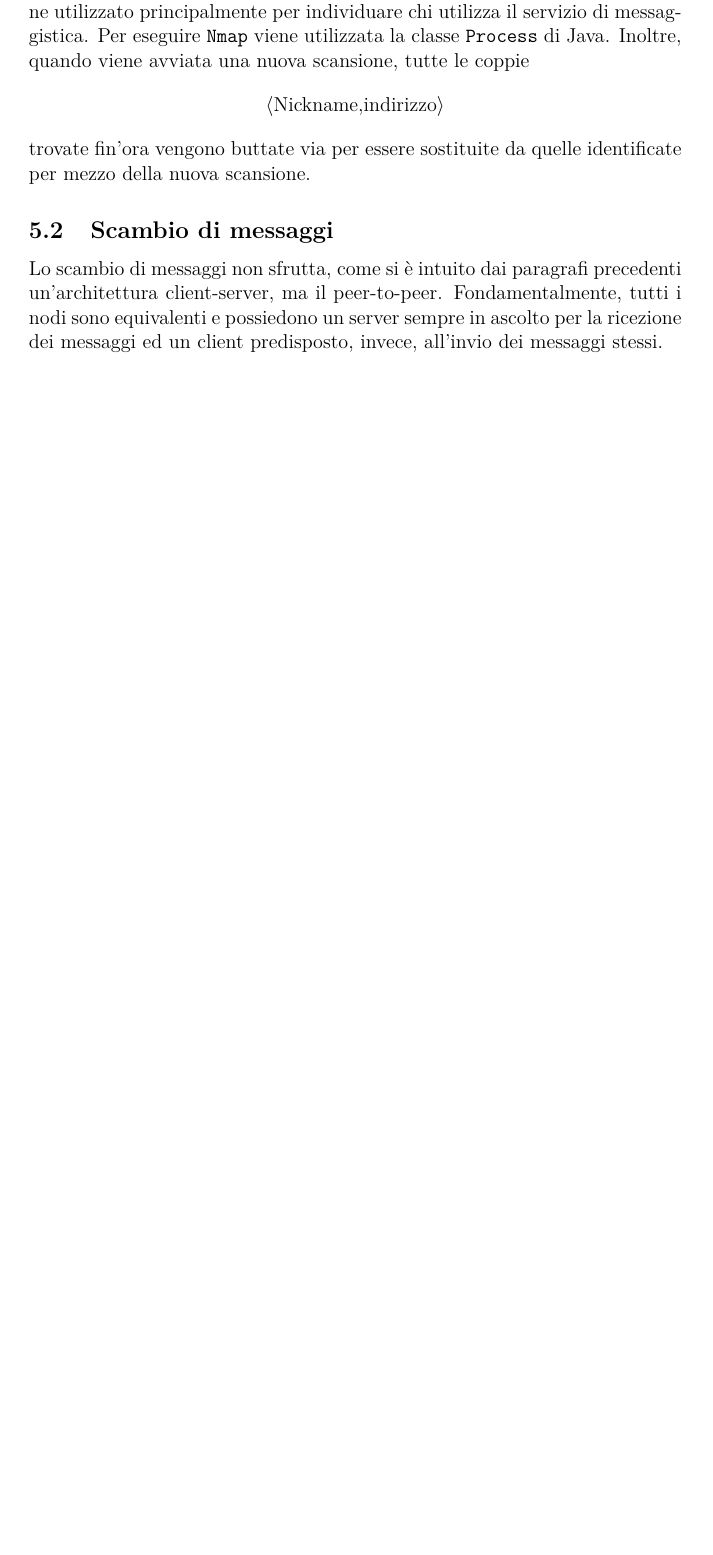
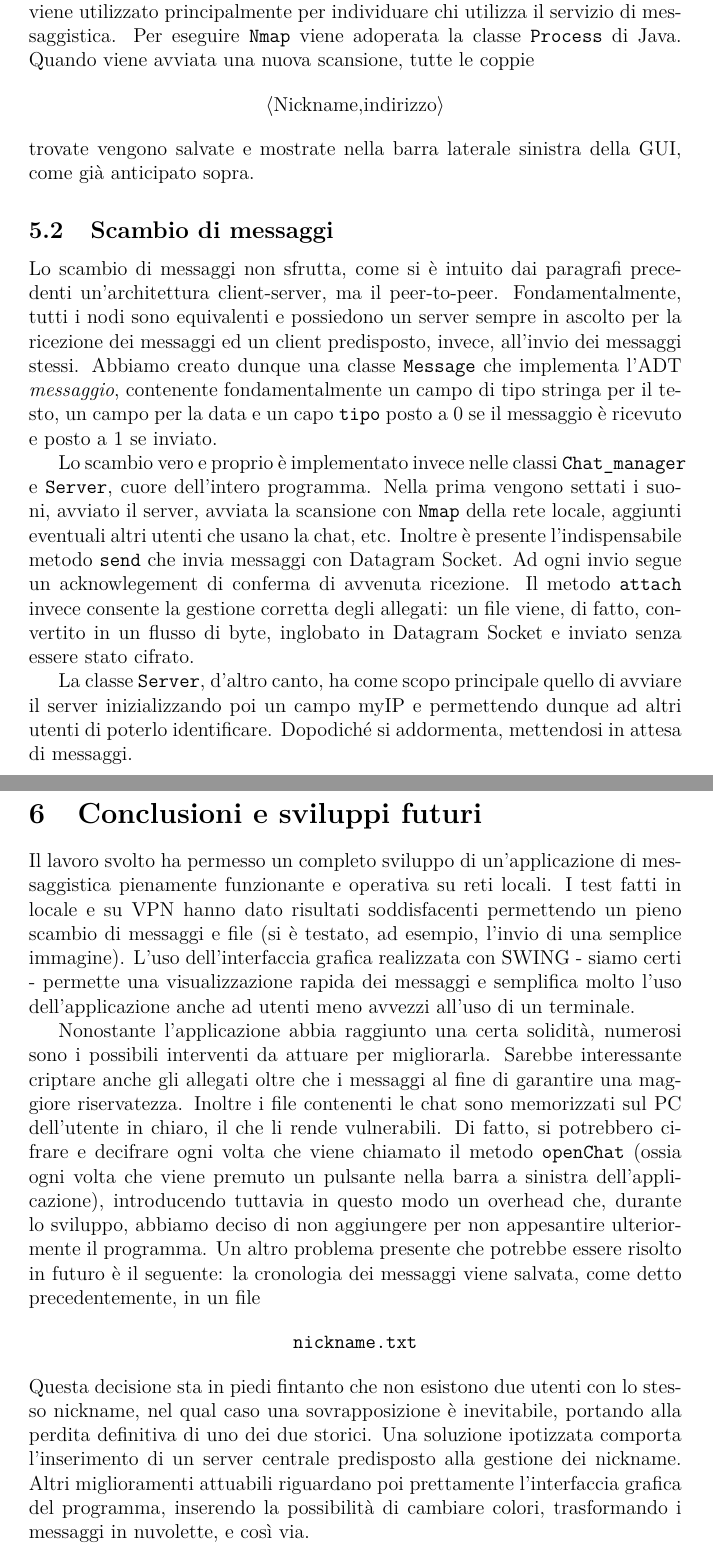
Before and after one commit to Vale-Blast/Chat_Reti, a LaTeX document (Latex/main.tex, which reads Latex/conclusioni.tex, Latex/net.tex): part of page 7 of 7 before the commit and two parts of pages 7 and 8 of 8 after it, the two joined at a grey line, cut so that both start at the same text, the shorter picture padded with empty space. Compiled offline with pdfLaTeX.

Commit message:
Aggiornata relazione.

```diff
--- /dev/null
+++ b/Latex/conclusioni.tex
@@ -0,0 +1,32 @@
+\section{Conclusioni e sviluppi futuri}
+Il lavoro svolto ha permesso un completo sviluppo di un'applicazione di
+messaggistica pienamente funzionante e operativa su reti locali. I test
+fatti in locale e su VPN hanno dato risultati soddisfacenti permettendo un
+pieno scambio di messaggi e file (si è testato, ad esempio, l'invio di
+una semplice immagine). L'uso dell'interfaccia grafica realizzata con
+SWING - siamo certi - permette una visualizzazione rapida dei messaggi
+e semplifica molto l'uso dell'applicazione anche ad
+utenti meno avvezzi all'uso di un terminale.
+
+Nonostante l'applicazione abbia raggiunto una certa solidità,
+numerosi sono i possibili interventi da attuare per migliorarla.
+Sarebbe interessante criptare anche gli allegati oltre che i
+messaggi al fine di garantire una maggiore riservatezza.
+Inoltre i file contenenti le chat sono memorizzati sul PC
+dell'utente in chiaro, il che li rende vulnerabili.
+Di fatto, si potrebbero cifrare e decifrare ogni volta che viene chiamato
+il metodo \texttt{openChat} (ossia ogni volta che viene premuto
+un pulsante nella barra a sinistra dell'applicazione), introducendo
+tuttavia in questo modo un overhead che, durante lo sviluppo, abbiamo
+deciso di non aggiungere per non appesantire ulteriormente il programma.
+Un altro problema presente che potrebbe essere risolto in futuro è il seguente:
+la cronologia dei messaggi viene salvata, come detto precedentemente, in un
+file
+$$ \texttt{nickname.txt} $$
+Questa decisione sta in piedi fintanto che non esistono due utenti con lo stesso nickname,
+nel qual caso una sovrapposizione è inevitabile, portando alla perdita definitiva
+di uno dei due storici. Una soluzione ipotizzata comporta l'inserimento di
+un server centrale predisposto alla gestione dei nickname.
+Altri miglioramenti attuabili riguardano poi prettamente l'interfaccia
+grafica del programma, inserendo la possibilità di cambiare colori,
+trasformando i messaggi in nuvolette, e così via.
--- a/Latex/main.tex
+++ b/Latex/main.tex
@@ -18,10 +18,8 @@
 \usepackage{color}
 \usepackage{graphicx}
 \usepackage{caption}
-\usepackage{hyperref} %per avere indice clickabile
-\usepackage{color} % per gestire i colori del testo
-\hypersetup{colorlinks=true, urlcolor=blue, linkcolor=blue}
 \usepackage{wallpaper}
+\usepackage{hyperref}
 
 % Impostazioni dei codici
 \lstset{
--- a/Latex/net.tex
+++ b/Latex/net.tex
@@ -23,14 +23,28 @@ PORT    STATE SERVICE
 
 Nello specifico, poi, per quanto concerne la nostra applicazione, \texttt{Nmap}
 viene utilizzato principalmente per individuare chi utilizza il servizio di messaggistica.
-Per eseguire \texttt{Nmap} viene utilizzata la classe \texttt{Process} di Java.
-Inoltre, quando viene avviata una nuova scansione, tutte le coppie
+Per eseguire \texttt{Nmap} viene adoperata la classe \texttt{Process} di Java.
+Quando viene avviata una nuova scansione, tutte le coppie
 $$ \langle \text{Nickname,indirizzo} \rangle $$
-trovate fin'ora vengono buttate via per essere sostituite da quelle identificate per mezzo
-della nuova scansione.
+trovate vengono salvate e mostrate nella barra laterale sinistra della GUI, come già
+anticipato sopra.
 
 \subsection{Scambio di messaggi}
 Lo scambio di messaggi non sfrutta, come si è intuito dai paragrafi precedenti un'architettura
 client-server, ma il peer-to-peer. Fondamentalmente, tutti i nodi sono equivalenti e possiedono
 un server sempre in ascolto per la ricezione dei messaggi ed un client predisposto, invece, all'invio
-dei messaggi stessi.
+dei messaggi stessi. Abbiamo creato dunque una classe \texttt{Message} che implementa l'ADT
+\textit{messaggio}, contenente fondamentalmente un campo di tipo stringa per il testo, un campo
+per la data e un capo \texttt{tipo} posto a $0$ se il messaggio è ricevuto e posto a $1$ se inviato.
+
+Lo scambio vero e proprio è implementato invece nelle classi \texttt{Chat\char`_manager} e \texttt{Server},
+cuore dell'intero programma. Nella prima vengono settati i suoni, avviato il server, avviata la scansione
+con \texttt{Nmap} della rete locale, aggiunti eventuali altri utenti che usano la chat, etc. Inoltre
+è presente l'indispensabile metodo \texttt{send} che invia messaggi con Datagram Socket. Ad ogni
+invio segue un acknowlegement di conferma di avvenuta ricezione.
+Il metodo \texttt{attach} invece consente la gestione corretta degli allegati: un file viene, di
+fatto, convertito in un flusso di byte, inglobato in Datagram Socket e inviato senza essere stato cifrato.
+
+La classe \texttt{Server}, d'altro canto, ha come scopo principale quello di avviare il server
+inizializzando poi un campo myIP e permettendo dunque ad altri utenti di poterlo identificare.
+Dopodiché si addormenta, mettendosi in attesa di messaggi.
```
Also changed, not shown: Latex/app.tex (+4 -1 lines), Latex/obiettivi.tex (+1 -1 lines), Latex/main.pdf, Latex/main.tex (1 more changed lines), Latex/net.tex (2 more changed lines), 4 other files.
